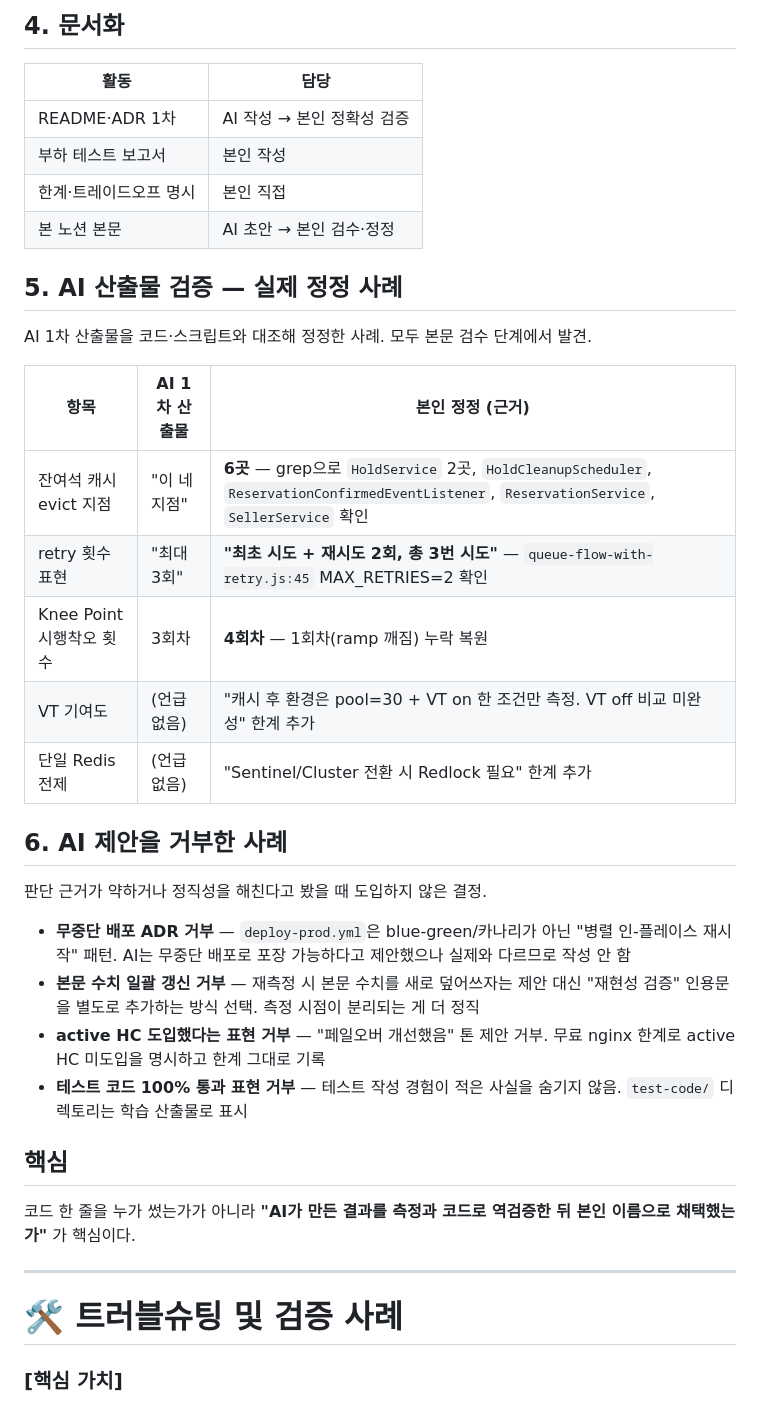
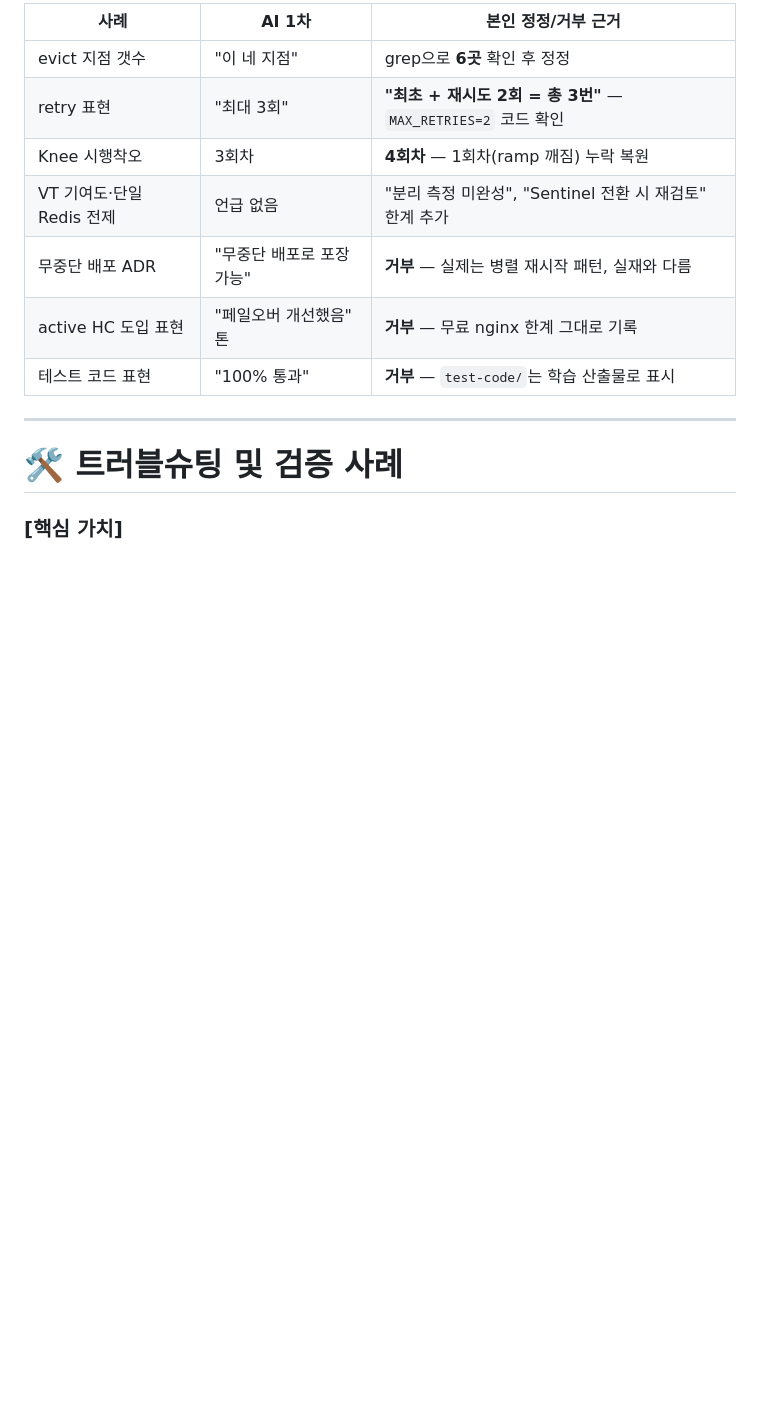
Before and after one commit to kiy3035/Ticketing, a Markdown page: docs/ticketing-portfolio-notion.md, the part around one of its changes. GitHub-like rendering; blank space fills up the shorter version.

```diff
--- a/docs/ticketing-portfolio-notion.md
+++ b/docs/ticketing-portfolio-notion.md
@@ -134,36 +92,12 @@ AI 도구(Claude·Cursor)를 적극 활용한 바이브 코딩 방식으로 진
-## 4. 문서화
-
-| 활동 | 담당 |
-|------|------|
-| README·ADR 1차 | AI 작성 → 본인 정확성 검증 |
-| 부하 테스트 보고서 | 본인 작성 |
-| 한계·트레이드오프 명시 | 본인 직접 |
-| 본 노션 본문 | AI 초안 → 본인 검수·정정 |
-
-## 5. AI 산출물 검증 — 실제 정정 사례
-
-AI 1차 산출물을 코드·스크립트와 대조해 정정한 사례. 모두 본문 검수 단계에서 발견.
-
-| 항목 | AI 1차 산출물 | 본인 정정 (근거) |
-|------|--------------|----------------|
-| 잔여석 캐시 evict 지점 | "이 네 지점" | **6곳** — grep으로 `HoldService` 2곳, `HoldCleanupScheduler`, `ReservationConfirmedEventListener`, `ReservationService`, `SellerService` 확인 |
-| retry 횟수 표현 | "최대 3회" | **"최초 시도 + 재시도 2회, 총 3번 시도"** — `queue-flow-with-retry.js:45` MAX_RETRIES=2 확인 |
-| Knee Point 시행착오 횟수 | 3회차 | **4회차** — 1회차(ramp 깨짐) 누락 복원 |
-| VT 기여도 | (언급 없음) | "캐시 후 환경은 pool=30 + VT on 한 조건만 측정. VT off 비교 미완성" 한계 추가 |
-| 단일 Redis 전제 | (언급 없음) | "Sentinel/Cluster 전환 시 Redlock 필요" 한계 추가 |
-
-## 6. AI 제안을 거부한 사례
-
-판단 근거가 약하거나 정직성을 해친다고 봤을 때 도입하지 않은 결정.
-
-- **무중단 배포 ADR 거부** — `deploy-prod.yml`은 blue-green/카나리가 아닌 "병렬 인-플레이스 재시작" 패턴. AI는 무중단 배포로 포장 가능하다고 제안했으나 실제와 다르므로 작성 안 함
-- **본문 수치 일괄 갱신 거부** — 재측정 시 본문 수치를 새로 덮어쓰자는 제안 대신 "재현성 검증" 인용문을 별도로 추가하는 방식 선택. 측정 시점이 분리되는 게 더 정직
-- **active HC 도입했다는 표현 거부** — "페일오버 개선했음" 톤 제안 거부. 무료 nginx 한계로 active HC 미도입을 명시하고 한계 그대로 기록
-- **테스트 코드 100% 통과 표현 거부** — 테스트 작성 경험이 적은 사실을 숨기지 않음. `test-code/` 디렉토리는 학습 산출물로 표시
-
-## 핵심
-
-코드 한 줄을 누가 썼는가가 아니라 **"AI가 만든 결과를 측정과 코드로 역검증한 뒤 본인 이름으로 채택했는가"** 가 핵심이다.
+| 사례 | AI 1차 | 본인 정정/거부 근거 |
+|------|--------|-------------------|
+| evict 지점 갯수 | "이 네 지점" | grep으로 **6곳** 확인 후 정정 |
+| retry 표현 | "최대 3회" | **"최초 + 재시도 2회 = 총 3번"** — `MAX_RETRIES=2` 코드 확인 |
+| Knee 시행착오 | 3회차 | **4회차** — 1회차(ramp 깨짐) 누락 복원 |
+| VT 기여도·단일 Redis 전제 | 언급 없음 | "분리 측정 미완성", "Sentinel 전환 시 재검토" 한계 추가 |
+| 무중단 배포 ADR | "무중단 배포로 포장 가능" | **거부** — 실제는 병렬 재시작 패턴, 실재와 다름 |
+| active HC 도입 표현 | "페일오버 개선했음" 톤 | **거부** — 무료 nginx 한계 그대로 기록 |
+| 테스트 코드 표현 | "100% 통과" | **거부** — `test-code/`는 학습 산출물로 표시 |
 
 ---
 
```
Also changed, not shown: other parts of docs/ticketing-portfolio-notion.md (+33 -75 lines).
